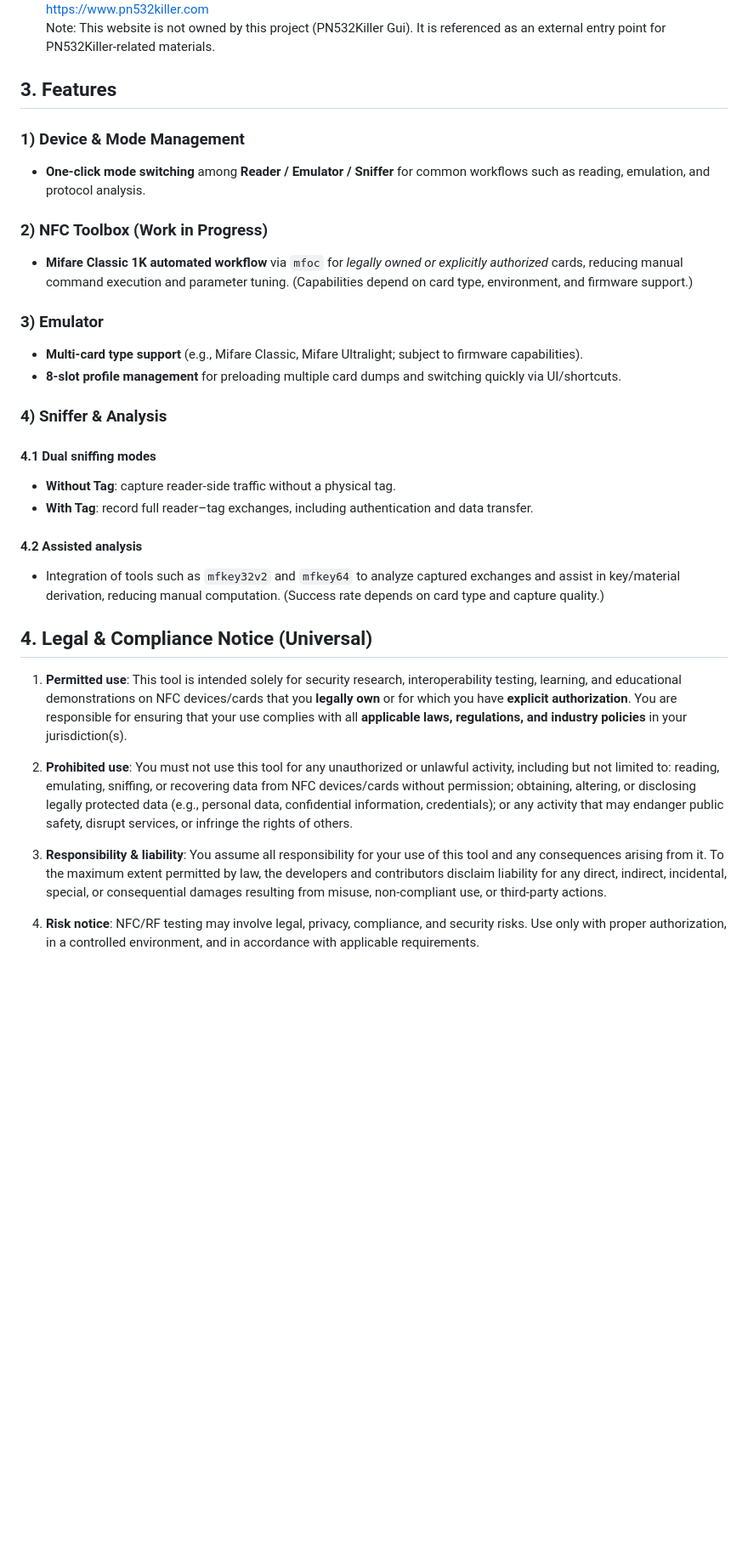
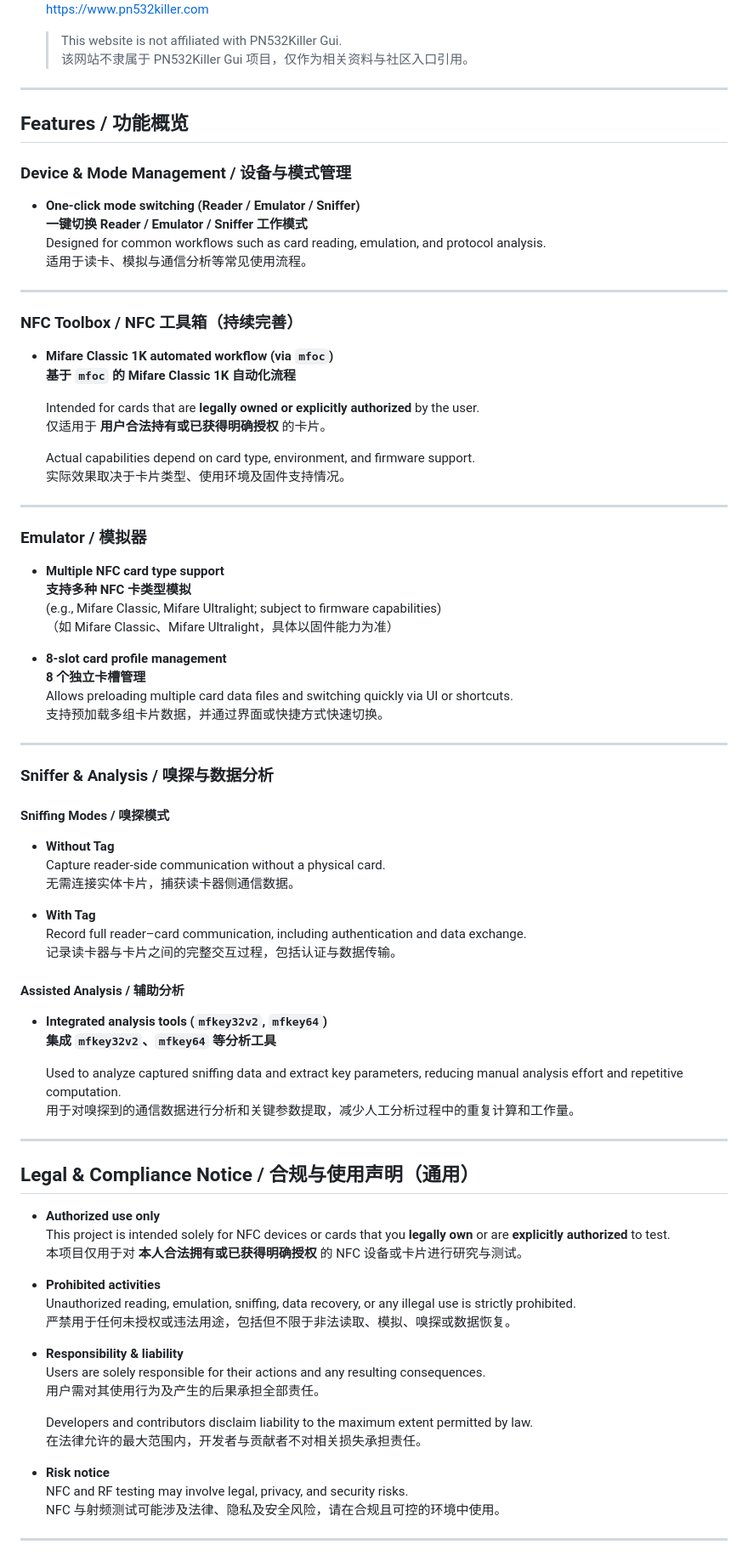
Before and after one commit to yuwan-jpg/PN532Killer-Gui, a Markdown page: README.md, the part around one of its changes. Shown at 85% size. Drawn GitHub-style; blank space fills up the shorter version.

```diff
--- a/README.md
+++ b/README.md
@@ -70,38 +34,89 @@
   https://www.pn532killer.com
-  Note: This website is not owned by this project (PN532Killer Gui). It is referenced as an external entry point for PN532Killer-related materials.
 
-## 3. Features
+  > This website is not affiliated with PN532Killer Gui.
+  > 该网站不隶属于 PN532Killer Gui 项目，仅作为相关资料与社区入口引用。
 
-### 1) Device & Mode Management
+---
 
-- **One-click mode switching** among **Reader / Emulator / Sniffer** for common workflows such as reading, emulation, and protocol analysis.
+## Features / 功能概览
 
-### 2) NFC Toolbox (Work in Progress)
+### Device & Mode Management / 设备与模式管理
 
-- **Mifare Classic 1K automated workflow** via `mfoc` for *legally owned or explicitly authorized* cards, reducing manual command execution and parameter tuning. (Capabilities depend on card type, environment, and firmware support.)
+- **One-click mode switching (Reader / Emulator / Sniffer)**
+  **一键切换 Reader / Emulator / Sniffer 工作模式**
+  Designed for common workflows such as card reading, emulation, and protocol analysis.
+  适用于读卡、模拟与通信分析等常见使用流程。
 
-### 3) Emulator
+---
 
-- **Multi-card type support** (e.g., Mifare Classic, Mifare Ultralight; subject to firmware capabilities).
-- **8-slot profile management** for preloading multiple card dumps and switching quickly via UI/shortcuts.
+### NFC Toolbox / NFC 工具箱（持续完善）
 
-### 4) Sniffer & Analysis
+- **Mifare Classic 1K automated workflow (via `mfoc`)**
+  **基于 `mfoc` 的 Mifare Classic 1K 自动化流程**
 
-#### 4.1 Dual sniffing modes
+  Intended for cards that are **legally owned or explicitly authorized** by the user.
+  仅适用于 **用户合法持有或已获得明确授权** 的卡片。
 
-- **Without Tag**: capture reader-side traffic without a physical tag.
-- **With Tag**: record full reader–tag exchanges, including authentication and data transfer.
+  Actual capabilities depend on card type, environment, and firmware support.
+  实际效果取决于卡片类型、使用环境及固件支持情况。
 
-#### 4.2 Assisted analysis
+---
 
-- Integration of tools such as `mfkey32v2` and `mfkey64` to analyze captured exchanges and assist in key/material derivation, reducing manual computation. (Success rate depends on card type and capture quality.)
+### Emulator / 模拟器
 
-## 4. Legal & Compliance Notice (Universal)
+- **Multiple NFC card type support**
+  **支持多种 NFC 卡类型模拟**
+  (e.g., Mifare Classic, Mifare Ultralight; subject to firmware capabilities)
+  （如 Mifare Classic、Mifare Ultralight，具体以固件能力为准）
 
-1. **Permitted use**: This tool is intended solely for security research, interoperability testing, learning, and educational demonstrations on NFC devices/cards that you **legally own** or for which you have **explicit authorization**. You are responsible for ensuring that your use complies with all **applicable laws, regulations, and industry policies** in your jurisdiction(s).
+- **8-slot card profile management**
+  **8 个独立卡槽管理**
+  Allows preloading multiple card data files and switching quickly via UI or shortcuts.
+  支持预加载多组卡片数据，并通过界面或快捷方式快速切换。
 
-2. **Prohibited use**: You must not use this tool for any unauthorized or unlawful activity, including but not limited to: reading, emulating, sniffing, or recovering data from NFC devices/cards without permission; obtaining, altering, or disclosing legally protected data (e.g., personal data, confidential information, credentials); or any activity that may endanger public safety, disrupt services, or infringe the rights of others.
+---
 
-3. **Responsibility & liability**: You assume all responsibility for your use of this tool and any consequences arising from it. To the maximum extent permitted by law, the developers and contributors disclaim liability for any direct, indirect, incidental, special, or consequential damages resulting from misuse, non-compliant use, or third-party actions.
+### Sniffer & Analysis / 嗅探与数据分析
 
-4. **Risk notice**: NFC/RF testing may involve legal, privacy, compliance, and security risks. Use only with proper authorization, in a controlled environment, and in accordance with applicable requirements.
+#### Sniffing Modes / 嗅探模式
+
+- **Without Tag**
+  Capture reader-side communication without a physical card.
+  无需连接实体卡片，捕获读卡器侧通信数据。
+
+- **With Tag**
+  Record full reader–card communication, including authentication and data exchange.
+  记录读卡器与卡片之间的完整交互过程，包括认证与数据传输。
+
+#### Assisted Analysis / 辅助分析
+
+- **Integrated analysis tools (`mfkey32v2`, `mfkey64`)**
+  **集成 `mfkey32v2`、`mfkey64` 等分析工具**
+
+  Used to analyze captured sniffing data and extract key parameters, reducing manual analysis effort and repetitive computation.
+  用于对嗅探到的通信数据进行分析和关键参数提取，减少人工分析过程中的重复计算和工作量。
+
+---
+
+## Legal & Compliance Notice / 合规与使用声明（通用）
+
+- **Authorized use only**
+  This project is intended solely for NFC devices or cards that you **legally own** or are **explicitly authorized** to test.
+  本项目仅用于对 **本人合法拥有或已获得明确授权** 的 NFC 设备或卡片进行研究与测试。
+
+- **Prohibited activities**
+  Unauthorized reading, emulation, sniffing, data recovery, or any illegal use is strictly prohibited.
+  严禁用于任何未授权或违法用途，包括但不限于非法读取、模拟、嗅探或数据恢复。
+
+- **Responsibility & liability**
+  Users are solely responsible for their actions and any resulting consequences.
+  用户需对其使用行为及产生的后果承担全部责任。
+
+  Developers and contributors disclaim liability to the maximum extent permitted by law.
+  在法律允许的最大范围内，开发者与贡献者不对相关损失承担责任。
+
+- **Risk notice**
+  NFC and RF testing may involve legal, privacy, and security risks.
+  NFC 与射频测试可能涉及法律、隐私及安全风险，请在合规且可控的环境中使用。
+
+---
```
Also changed, not shown: other parts of README.md (+21 -57 lines).
